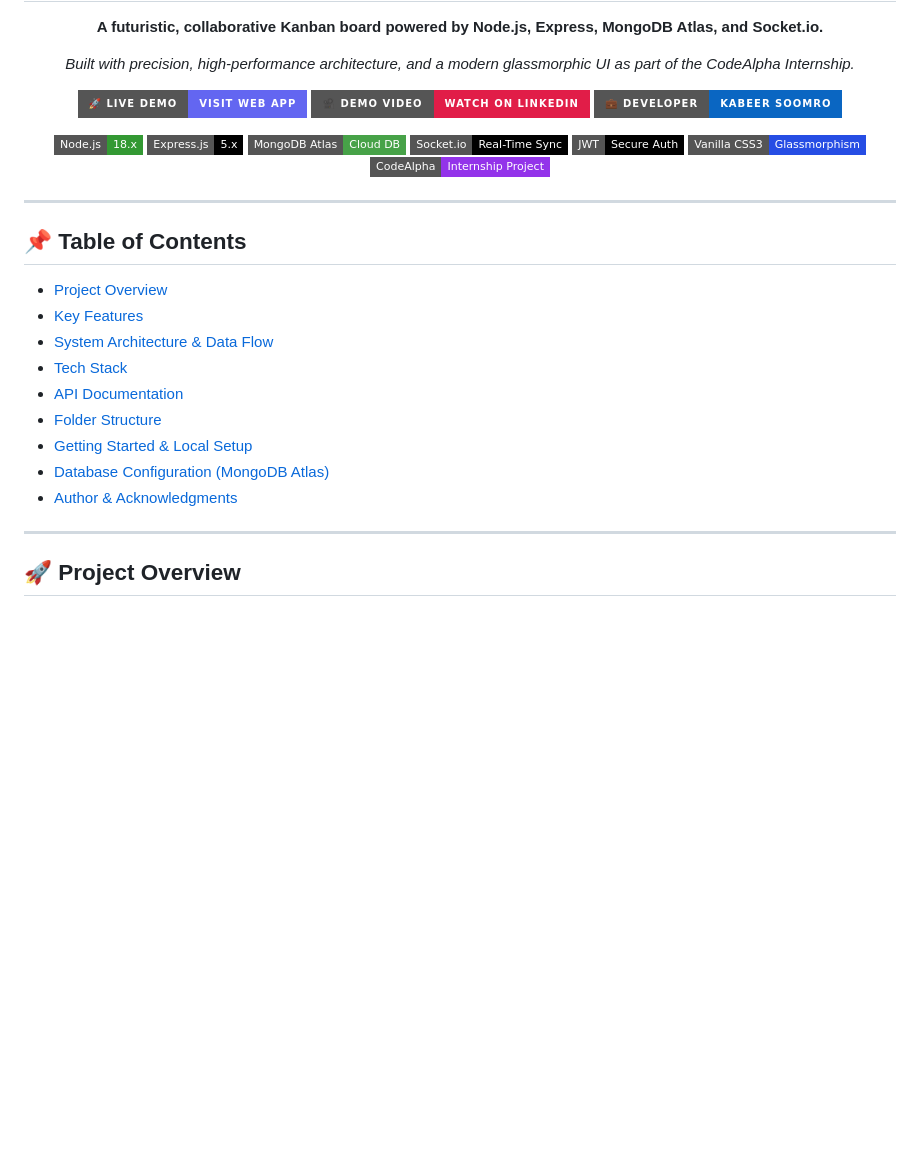
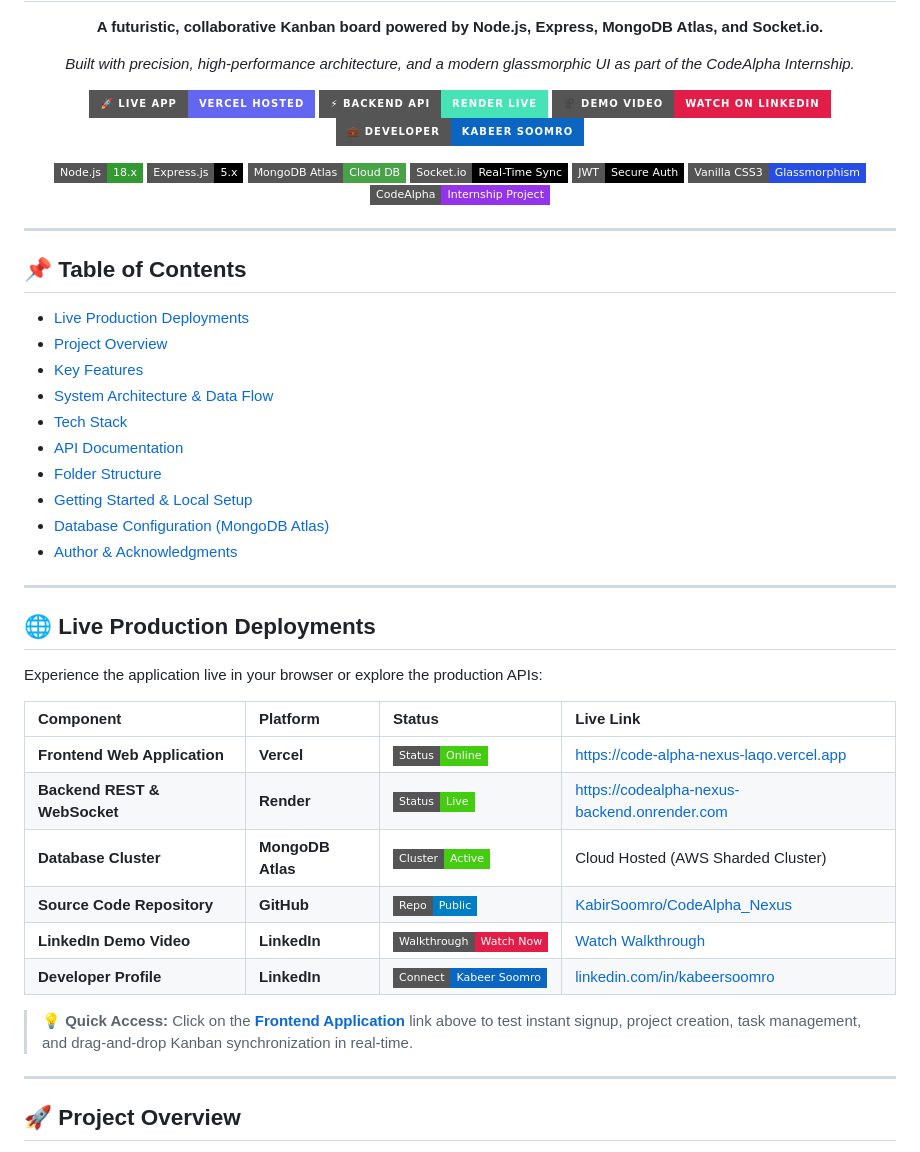
Before and after one commit to KabirSoomro/CodeAlpha_Nexus, a Markdown page: README.md, the part around the change. GitHub-like rendering; badges without logos; blank space fills up the shorter version.

Commit message:
Add Live Production Deployments table and Render badge to README

```diff
--- a/README.md
+++ b/README.md
@@ -11,7 +11,10 @@
   <!-- Primary Action Badges -->
   <p align="center">
     <a href="https://code-alpha-nexus-laqo.vercel.app" target="_blank">
-      <img src="https://img.shields.io/badge/🚀_Live_Demo-Visit_Web_App-6366F1?style=for-the-badge&logo=rocket&logoColor=white" alt="Live Demo" />
+      <img src="https://img.shields.io/badge/🚀_Live_App-Vercel_Hosted-6366F1?style=for-the-badge&logo=vercel&logoColor=white" alt="Live App on Vercel" />
+    </a>
+    <a href="https://codealpha-nexus-backend.onrender.com" target="_blank">
+      <img src="https://img.shields.io/badge/⚡_Backend_API-Render_Live-46E3B7?style=for-the-badge&logo=render&logoColor=black" alt="Render Backend API" />
     </a>
     <a href="https://www.linkedin.com/posts/your-linkedin-video-link" target="_blank">
       <img src="https://img.shields.io/badge/🎥_Demo_Video-Watch_on_LinkedIn-E11D48?style=for-the-badge&logo=youtube&logoColor=white" alt="Live Demo Video" />
@@ -37,6 +40,7 @@
 ---
 
 ## 📌 Table of Contents
+- [Live Production Deployments](#-live-production-deployments)
 - [Project Overview](#-project-overview)
 - [Key Features](#-key-features)
 - [System Architecture & Data Flow](#-system-architecture--data-flow)
@@ -46,6 +50,23 @@
 - [Getting Started & Local Setup](#-getting-started--local-setup)
 - [Database Configuration (MongoDB Atlas)](#-database-configuration-mongodb-atlas)
 - [Author & Acknowledgments](#-author--acknowledgments)
+
+---
+
+## 🌐 Live Production Deployments
+
+Experience the application live in your browser or explore the production APIs:
+
+| Component | Platform | Status | Live Link |
+| :--- | :--- | :--- | :--- |
+| **Frontend Web Application** | **Vercel** | ![Online](https://img.shields.io/badge/Status-Online-brightgreen?style=flat-square) | [https://code-alpha-nexus-laqo.vercel.app](https://code-alpha-nexus-laqo.vercel.app) |
+| **Backend REST & WebSocket** | **Render** | ![Live](https://img.shields.io/badge/Status-Live-brightgreen?style=flat-square) | [https://codealpha-nexus-backend.onrender.com](https://codealpha-nexus-backend.onrender.com) |
+| **Database Cluster** | **MongoDB Atlas** | ![Active](https://img.shields.io/badge/Cluster-Active-success?style=flat-square) | Cloud Hosted (AWS Sharded Cluster) |
+| **Source Code Repository** | **GitHub** | ![Public](https://img.shields.io/badge/Repo-Public-blue?style=flat-square) | [KabirSoomro/CodeAlpha_Nexus](https://github.com/KabirSoomro/CodeAlpha_Nexus) |
+| **LinkedIn Demo Video** | **LinkedIn** | ![Video](https://img.shields.io/badge/Walkthrough-Watch_Now-E11D48?style=flat-square) | [Watch Walkthrough](https://www.linkedin.com/posts/your-linkedin-video-link) |
+| **Developer Profile** | **LinkedIn** | ![Profile](https://img.shields.io/badge/Connect-Kabeer_Soomro-0A66C2?style=flat-square) | [linkedin.com/in/kabeersoomro](https://www.linkedin.com/in/kabeersoomro) |
+
+> 💡 **Quick Access:** Click on the **[Frontend Application](https://code-alpha-nexus-laqo.vercel.app)** link above to test instant signup, project creation, task management, and drag-and-drop Kanban synchronization in real-time.
 
 ---
 
```
